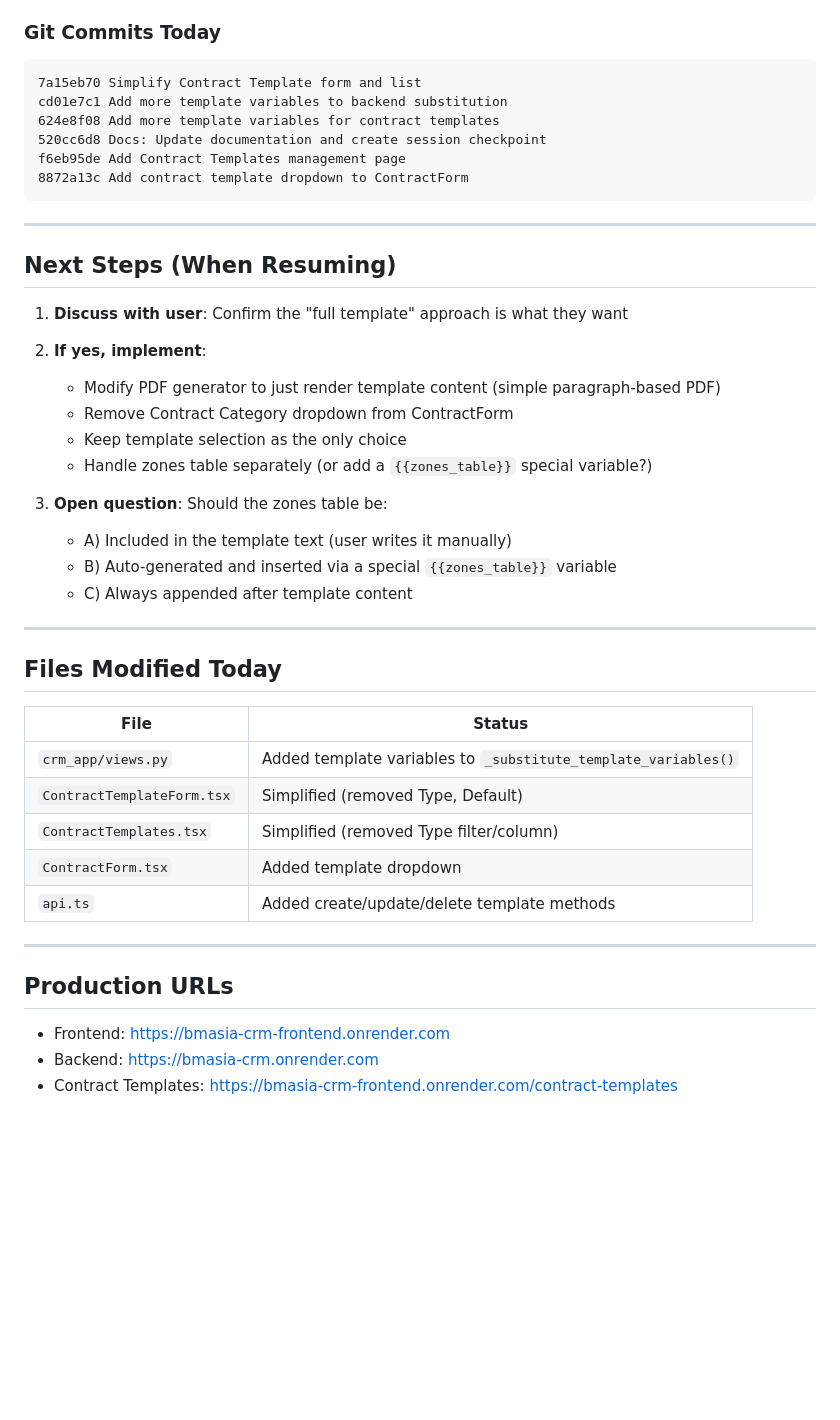
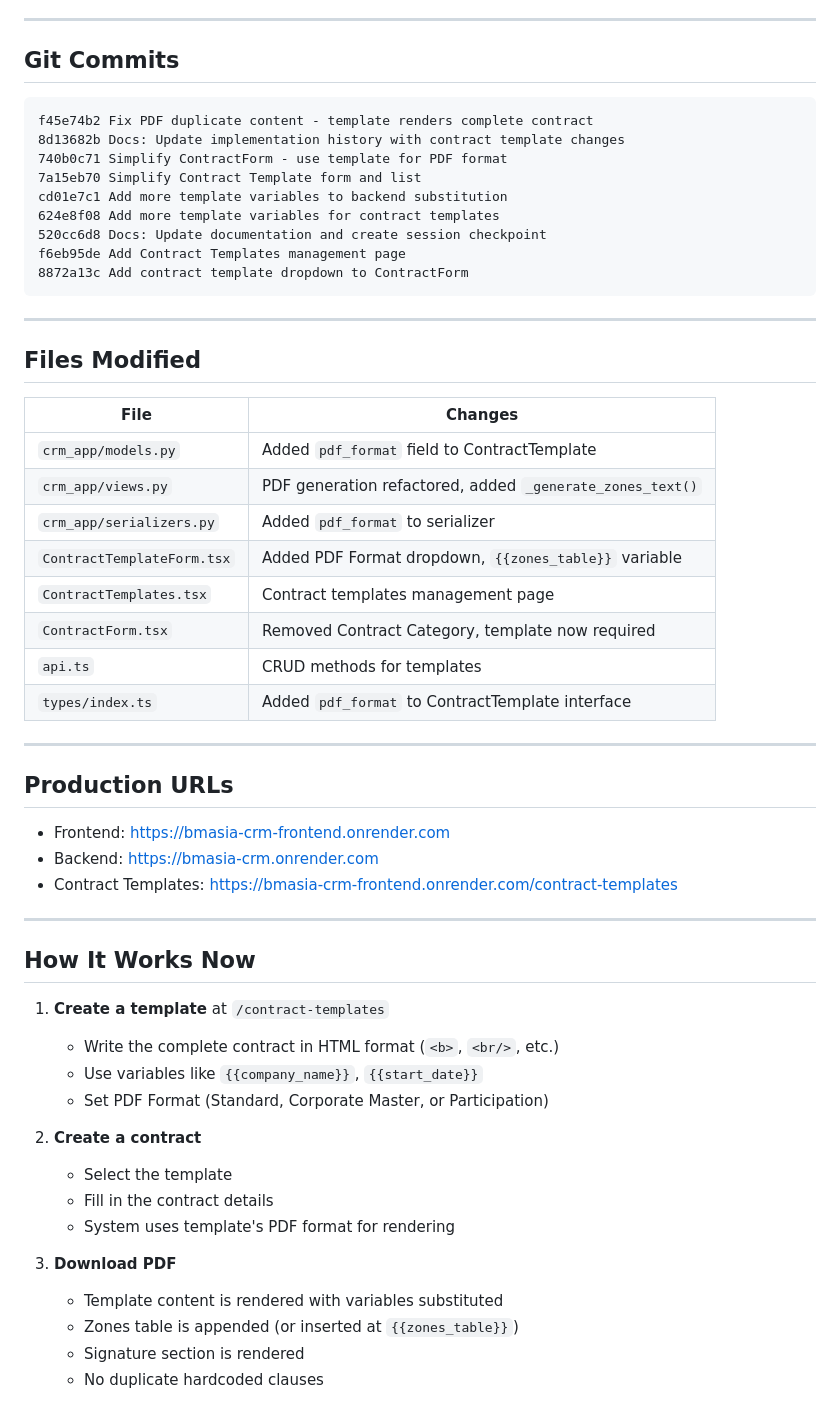
Before and after one commit to brightears/bmasia-crm, a Markdown page: SESSION_CHECKPOINT_2026-01-21_CONTRACT_TEMPLATES_V2.md, the part around one of its changes. Drawn GitHub-style; blank space fills up the shorter version.

````diff
--- a/SESSION_CHECKPOINT_2026-01-21_CONTRACT_TEMPLATES_V2.md
+++ b/SESSION_CHECKPOINT_2026-01-21_CONTRACT_TEMPLATES_V2.md
@@ -75,7 +39,13 @@ All these variables now work in templates:
 - `{{client_signatory_name}}`, `{{client_signatory_title}}`
 
-### Git Commits Today
+---
+
+## Git Commits
+
 ```
+f45e74b2 Fix PDF duplicate content - template renders complete contract
+8d13682b Docs: Update implementation history with contract template changes
+740b0c71 Simplify ContractForm - use template for PDF format
 7a15eb70 Simplify Contract Template form and list
 cd01e7c1 Add more template variables to backend substitution
 624e8f08 Add more template variables for contract templates
@@ -86,31 +56,18 @@ f6eb95de Add Contract Templates management page
 
 ---
 
-## Next Steps (When Resuming)
+## Files Modified
 
-1. **Discuss with user**: Confirm the "full template" approach is what they want
-2. **If yes, implement**:
-   - Modify PDF generator to just render template content (simple paragraph-based PDF)
-   - Remove Contract Category dropdown from ContractForm
-   - Keep template selection as the only choice
-   - Handle zones table separately (or add a `{{zones_table}}` special variable?)
-
-3. **Open question**: Should the zones table be:
-   - A) Included in the template text (user writes it manually)
-   - B) Auto-generated and inserted via a special `{{zones_table}}` variable
-   - C) Always appended after template content
-
----
-
-## Files Modified Today
-
-| File | Status |
-|------|--------|
-| `crm_app/views.py` | Added template variables to `_substitute_template_variables()` |
-| `ContractTemplateForm.tsx` | Simplified (removed Type, Default) |
-| `ContractTemplates.tsx` | Simplified (removed Type filter/column) |
-| `ContractForm.tsx` | Added template dropdown |
-| `api.ts` | Added create/update/delete template methods |
+| File | Changes |
+|------|---------|
+| `crm_app/models.py` | Added `pdf_format` field to ContractTemplate |
+| `crm_app/views.py` | PDF generation refactored, added `_generate_zones_text()` |
+| `crm_app/serializers.py` | Added `pdf_format` to serializer |
+| `ContractTemplateForm.tsx` | Added PDF Format dropdown, `{{zones_table}}` variable |
+| `ContractTemplates.tsx` | Contract templates management page |
+| `ContractForm.tsx` | Removed Contract Category, template now required |
+| `api.ts` | CRUD methods for templates |
+| `types/index.ts` | Added `pdf_format` to ContractTemplate interface |
 
 ---
 
@@ -119,3 +76,23 @@ f6eb95de Add Contract Templates management page
 - Frontend: https://bmasia-crm-frontend.onrender.com
 - Backend: https://bmasia-crm.onrender.com
 - Contract Templates: https://bmasia-crm-frontend.onrender.com/contract-templates
+
+---
+
+## How It Works Now
+
+1. **Create a template** at `/contract-templates`
+   - Write the complete contract in HTML format (`<b>`, `<br/>`, etc.)
+   - Use variables like `{{company_name}}`, `{{start_date}}`
+   - Set PDF Format (Standard, Corporate Master, or Participation)
+
+2. **Create a contract**
+   - Select the template
+   - Fill in the contract details
+   - System uses template's PDF format for rendering
+
+3. **Download PDF**
+   - Template content is rendered with variables substituted
+   - Zones table is appended (or inserted at `{{zones_table}}`)
+   - Signature section is rendered
+   - No duplicate hardcoded clauses
````
Also changed, not shown: other parts of SESSION_CHECKPOINT_2026-01-21_CONTRACT_TEMPLATES_V2.md (+24 -60 lines), .claude/rules/implementation-history.md (+20 -8 lines).
